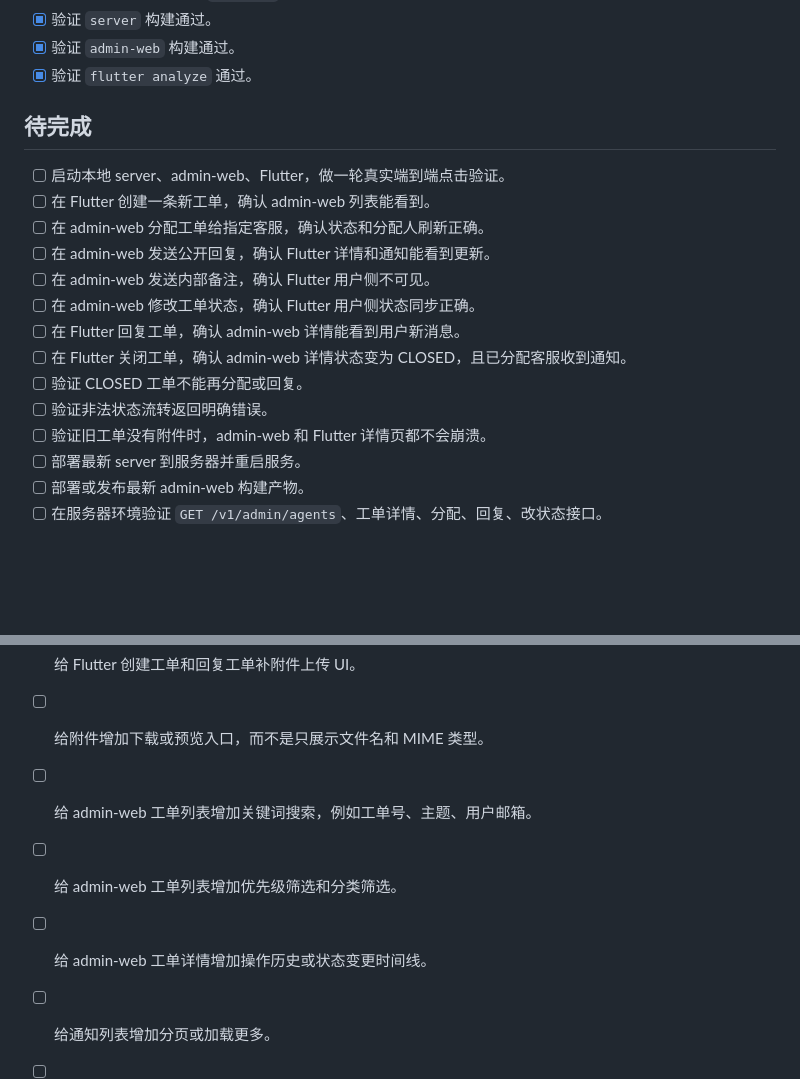
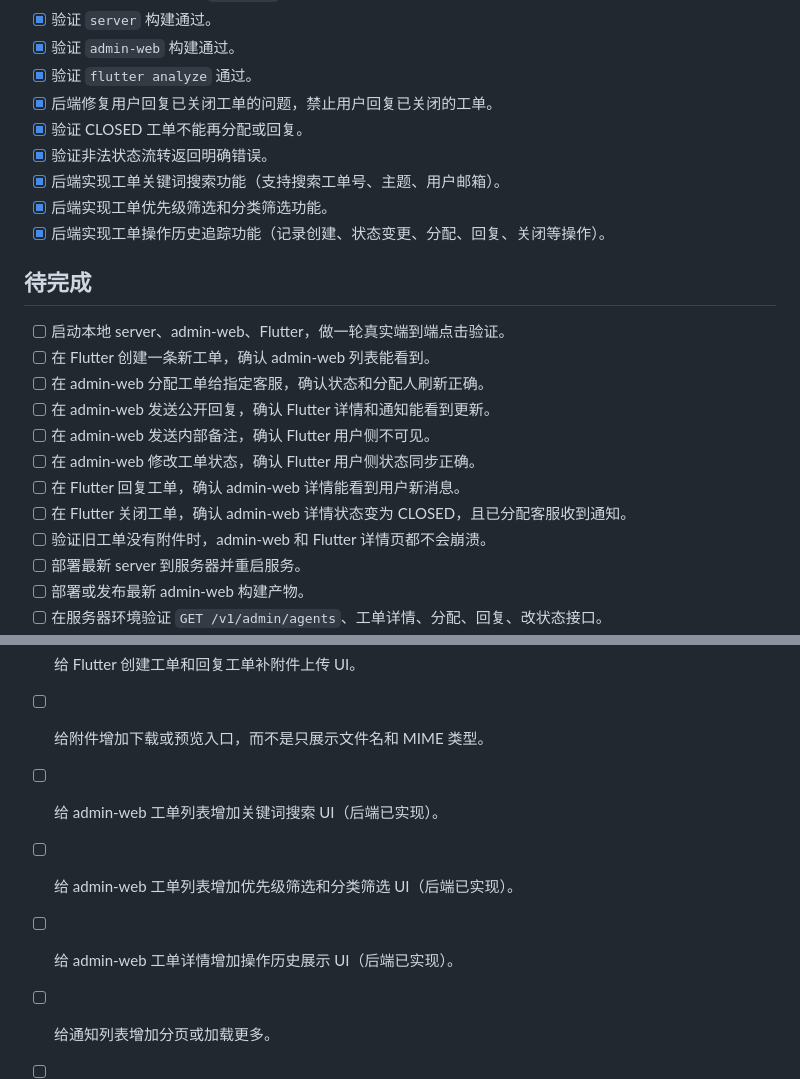
Before and after one commit to spacewhisp-ux/serv_ease, a Markdown page: todolist.md, 2 parts joined by grey strips. Drawn GitHub-style; blank space fills up the shorter version.

Commit message:
docs: 更新待办事项列表，记录已完成的后端功能
- 添加已完成的后端功能项
- 更新待办事项中的相关任务状态
- 调整UI相关任务的描述以反映后端实现情况

```diff
--- a/todolist.md
+++ b/todolist.md
@@ -21,6 +21,12 @@
 - [x] 验证 `server` 构建通过。
 - [x] 验证 `admin-web` 构建通过。
 - [x] 验证 `flutter analyze` 通过。
+- [x] 后端修复用户回复已关闭工单的问题，禁止用户回复已关闭的工单。
+- [x] 验证 CLOSED 工单不能再分配或回复。
+- [x] 验证非法状态流转返回明确错误。
+- [x] 后端实现工单关键词搜索功能（支持搜索工单号、主题、用户邮箱）。
+- [x] 后端实现工单优先级筛选和分类筛选功能。
+- [x] 后端实现工单操作历史追踪功能（记录创建、状态变更、分配、回复、关闭等操作）。
 
 ## 待完成
 
@@ -32,8 +38,6 @@
 - [ ] 在 admin-web 修改工单状态，确认 Flutter 用户侧状态同步正确。
 - [ ] 在 Flutter 回复工单，确认 admin-web 详情能看到用户新消息。
 - [ ] 在 Flutter 关闭工单，确认 admin-web 详情状态变为 CLOSED，且已分配客服收到通知。
-- [ ] 验证 CLOSED 工单不能再分配或回复。
-- [ ] 验证非法状态流转返回明确错误。
 - [ ] 验证旧工单没有附件时，admin-web 和 Flutter 详情页都不会崩溃。
 - [ ] 部署最新 server 到服务器并重启服务。
 - [ ] 部署或发布最新 admin-web 构建产物。
@@ -44,9 +48,9 @@
 - [ ] 给 admin-web 工单回复补完整附件上传 UI。
 - [ ] 给 Flutter 创建工单和回复工单补附件上传 UI。
 - [ ] 给附件增加下载或预览入口，而不是只展示文件名和 MIME 类型。
-- [ ] 给 admin-web 工单列表增加关键词搜索，例如工单号、主题、用户邮箱。
-- [ ] 给 admin-web 工单列表增加优先级筛选和分类筛选。
-- [ ] 给 admin-web 工单详情增加操作历史或状态变更时间线。
+- [ ] 给 admin-web 工单列表增加关键词搜索 UI（后端已实现）。
+- [ ] 给 admin-web 工单列表增加优先级筛选和分类筛选 UI（后端已实现）。
+- [ ] 给 admin-web 工单详情增加操作历史展示 UI（后端已实现）。
 - [ ] 给通知列表增加分页或加载更多。
 - [ ] 给 Flutter 工单详情和通知跳转补更完整的本地化文案，替换当前少量英文按钮文案。
 - [ ] 给 admin-web 做路由级 code splitting，降低当前 Vite chunk size warning。
```
